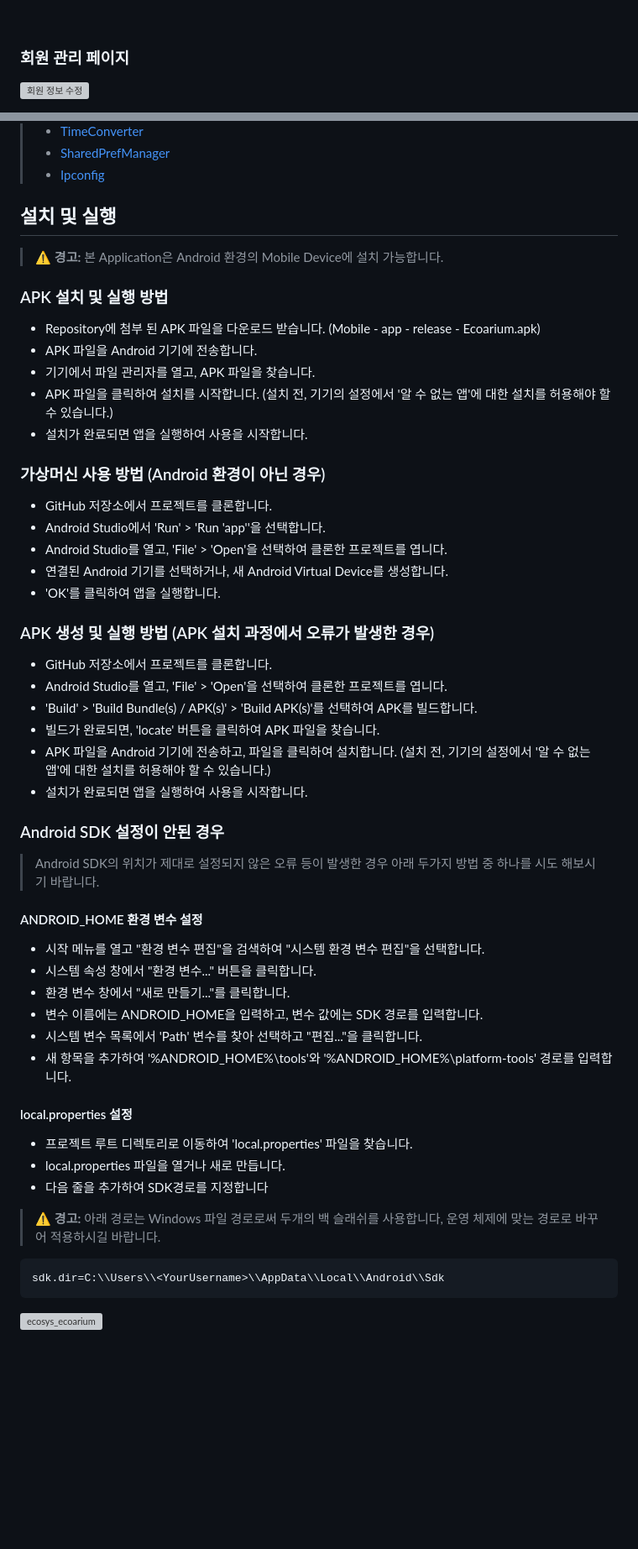
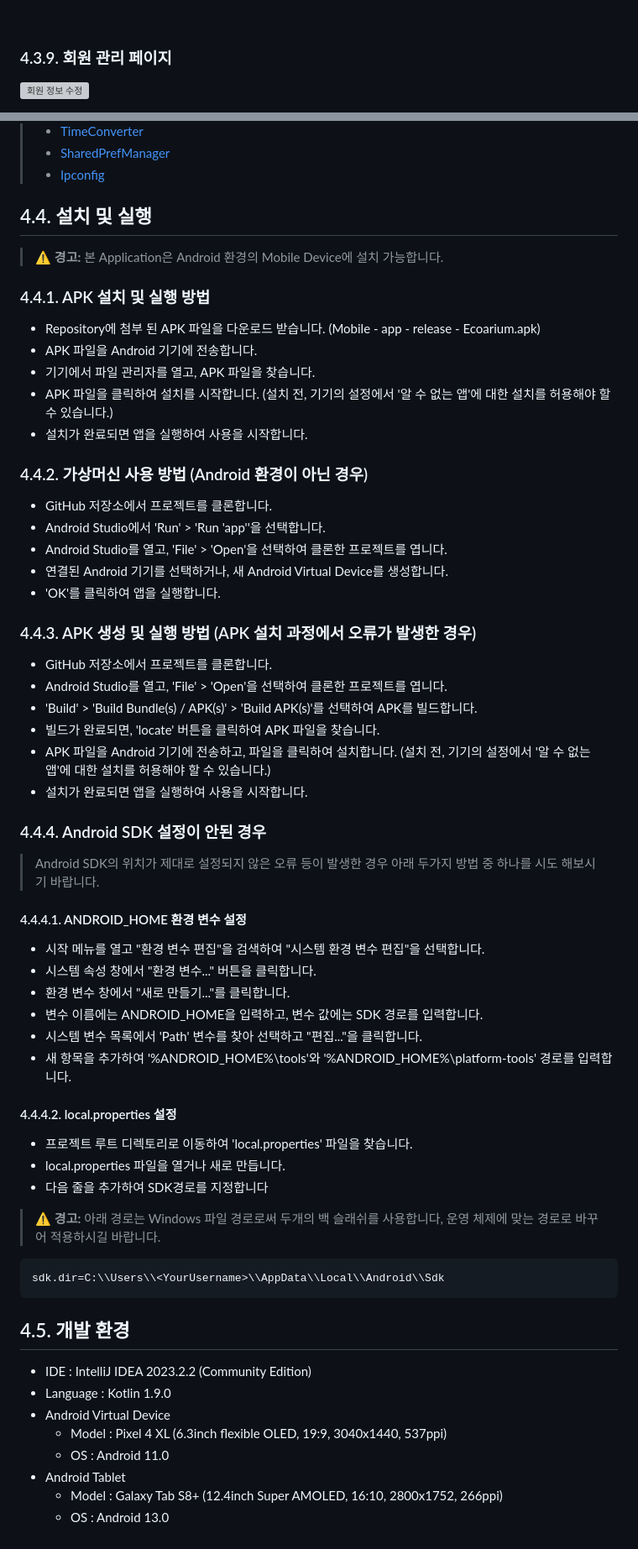
Before and after one commit to mixgolem/SKU-Ecoarium, a Markdown page: README.md, 2 parts joined by grey strips. Shown: that part at 84% size. Drawn GitHub-style; blank space fills up the shorter version; grey boxes are pictures that could not be loaded.

````diff
--- a/README.md
+++ b/README.md
@@ -134,7 +134,7 @@ Ecoarium App은 사용자가 JT를 통해 플라스틱 폐기물을 반납하는
 > - [sendStampLogsRequest](Mobile/app/src/main/java/com/example/ecoariumapp/sendRequests/sendStampLogsRequest.kt)
 <br>
 
-### 회원 관리 페이지
+### 4.3.9. 회원 관리 페이지
 <p align="left">
   <img src="https://github.com/mixgolem/SKU-Ecoarium/assets/153111259/78ffd892-7407-4982-ac57-3b20f47efd8a" alt="회원 정보 수정" style="width: 40%;">
 </p>
@@ -169,24 +169,24 @@ Ecoarium App은 사용자가 JT를 통해 플라스틱 폐기물을 반납하는
 > - [SharedPrefManager](Mobile/app/src/main/java/com/example/ecoariumapp/sharedPreferences/SharedPrefManager.kt)
 > - [Ipconfig](Mobile/app/src/main/java/com/example/ecoariumapp/Ipconfig.kt)
 
-## 설치 및 실행
+## 4.4. 설치 및 실행
 > ⚠️ **경고:** 본 Application은 Android 환경의 Mobile Device에 설치 가능합니다.
 
-### APK 설치 및 실행 방법
+### 4.4.1. APK 설치 및 실행 방법
 - Repository에 첨부 된 APK 파일을 다운로드 받습니다. (Mobile - app - release - Ecoarium.apk)
 - APK 파일을 Android 기기에 전송합니다.
 - 기기에서 파일 관리자를 열고, APK 파일을 찾습니다.
 - APK 파일을 클릭하여 설치를 시작합니다. (설치 전, 기기의 설정에서 '알 수 없는 앱'에 대한 설치를 허용해야 할 수 있습니다.)
 - 설치가 완료되면 앱을 실행하여 사용을 시작합니다.
 
-### 가상머신 사용 방법 (Android 환경이 아닌 경우)
+### 4.4.2. 가상머신 사용 방법 (Android 환경이 아닌 경우)
 - GitHub 저장소에서 프로젝트를 클론합니다.
 - Android Studio에서 'Run' > 'Run 'app''을 선택합니다.
 - Android Studio를 열고, 'File' > 'Open'을 선택하여 클론한 프로젝트를 엽니다.
 - 연결된 Android 기기를 선택하거나, 새 Android Virtual Device를 생성합니다.
 - 'OK'를 클릭하여 앱을 실행합니다.
 
-### APK 생성 및 실행 방법 (APK 설치 과정에서 오류가 발생한 경우)
+### 4.4.3. APK 생성 및 실행 방법 (APK 설치 과정에서 오류가 발생한 경우)
 - GitHub 저장소에서 프로젝트를 클론합니다.
 - Android Studio를 열고, 'File' > 'Open'을 선택하여 클론한 프로젝트를 엽니다.
 - 'Build' > 'Build Bundle(s) / APK(s)' > 'Build APK(s)'를 선택하여 APK를 빌드합니다.
@@ -194,9 +194,9 @@ Ecoarium App은 사용자가 JT를 통해 플라스틱 폐기물을 반납하는
 - APK 파일을 Android 기기에 전송하고, 파일을 클릭하여 설치합니다. (설치 전, 기기의 설정에서 '알 수 없는 앱'에 대한 설치를 허용해야 할 수 있습니다.)
 - 설치가 완료되면 앱을 실행하여 사용을 시작합니다.
 
-### Android SDK 설정이 안된 경우
+### 4.4.4. Android SDK 설정이 안된 경우
 > Android SDK의 위치가 제대로 설정되지 않은 오류 등이 발생한 경우 아래 두가지 방법 중 하나를 시도 해보시기 바랍니다.
-#### ANDROID_HOME 환경 변수 설정
+#### 4.4.4.1. ANDROID_HOME 환경 변수 설정
 - 시작 메뉴를 열고 "환경 변수 편집"을 검색하여 "시스템 환경 변수 편집"을 선택합니다.
 - 시스템 속성 창에서 "환경 변수..." 버튼을 클릭합니다.
 - 환경 변수 창에서 "새로 만들기..."를 클릭합니다.
@@ -204,7 +204,7 @@ Ecoarium App은 사용자가 JT를 통해 플라스틱 폐기물을 반납하는
 - 시스템 변수 목록에서 'Path' 변수를 찾아 선택하고 "편집..."을 클릭합니다.
 - 새 항목을 추가하여 '%ANDROID_HOME%\tools'와 '%ANDROID_HOME%\platform-tools' 경로를 입력합니다.
 
-#### local.properties 설정
+#### 4.4.4.2. local.properties 설정
 - 프로젝트 루트 디렉토리로 이동하여 'local.properties' 파일을 찾습니다.
 - local.properties 파일을 열거나 새로 만듭니다.
 - 다음 줄을 추가하여 SDK경로를 지정합니다
@@ -212,4 +212,12 @@ Ecoarium App은 사용자가 JT를 통해 플라스틱 폐기물을 반납하는
   ```properties
   sdk.dir=C:\\Users\\<YourUsername>\\AppData\\Local\\Android\\Sdk
   ```
-![ecosys_ecoarium](https://github.com/mixgolem/SKU-Ecoarium/assets/130221911/771cbbe8-66df-462c-b2a7-5c5c65a6e05c)
+## 4.5. 개발 환경
+- IDE : IntelliJ IDEA 2023.2.2 (Community Edition)
+- Language : Kotlin 1.9.0
+- Android Virtual Device
+  - Model : Pixel 4 XL (6.3inch flexible OLED, 19:9, 3040x1440, 537ppi)
+  - OS : Android 11.0
+- Android Tablet
+  - Model : Galaxy Tab S8+ (12.4inch Super AMOLED, 16:10, 2800x1752, 266ppi)
+  - OS : Android 13.0
````
Also changed, not shown: other parts of README.md (+14 -14 lines).
